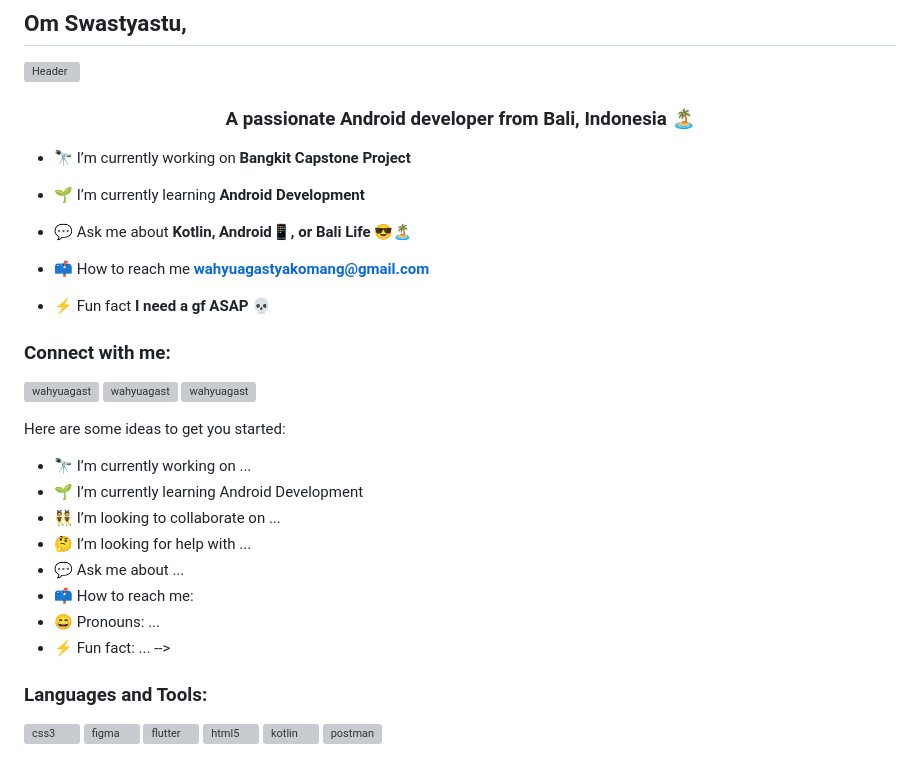
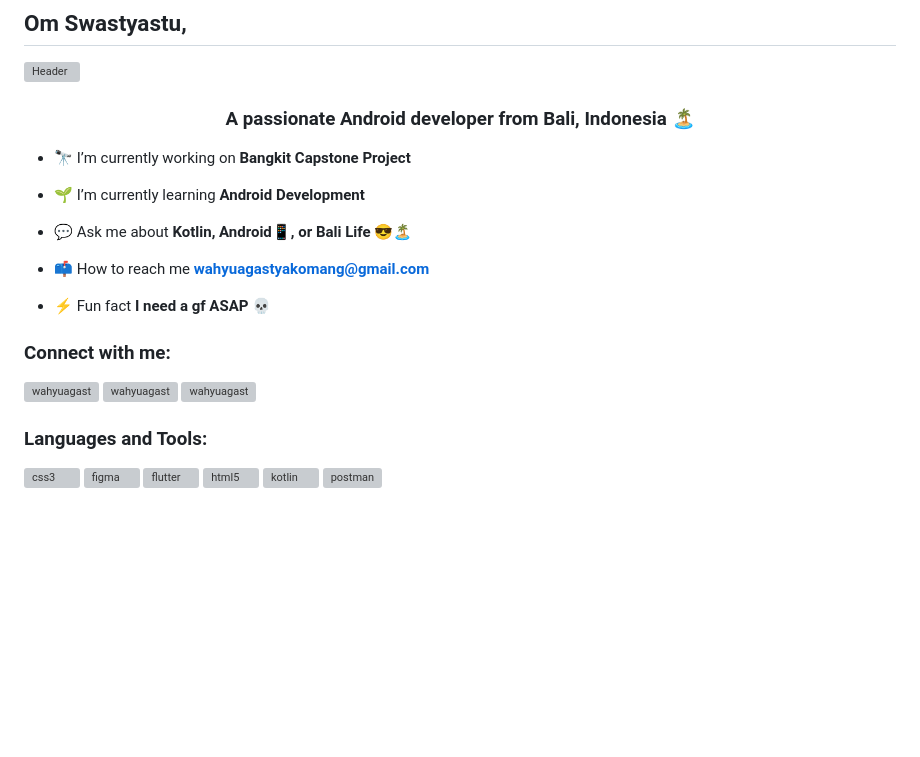
Before and after one commit to hpstrmgc/hpstrmgc, a Markdown page: README.md, the part around the change. Drawn GitHub-style; blank space fills up the shorter version; grey boxes are pictures that could not be loaded.

```diff
--- a/README.md
+++ b/README.md
@@ -9,8 +9,6 @@
 ![Header](https://github.com/user-attachments/assets/7ff52dae-6050-41a7-9864-6d5ee1da7660)
 
 <h3 align="center">A passionate Android developer from Bali, Indonesia 🏝️</h3>
-<!--
-**hpstrmgc/hpstrmgc** is a ✨ _special_ ✨ repository because its `README.md` (this file) appears on your GitHub profile.
 
 - 🔭 I’m currently working on **Bangkit Capstone Project**
 
@@ -28,6 +26,9 @@
 <a href="https://fb.com/wahyuagast" target="blank"><img align="center" src="https://raw.githubusercontent.com/rahuldkjain/github-profile-readme-generator/master/src/images/icons/Social/facebook.svg" alt="wahyuagast" height="30" width="40" /></a>
 <a href="https://instagram.com/wahyuagast" target="blank"><img align="center" src="https://raw.githubusercontent.com/rahuldkjain/github-profile-readme-generator/master/src/images/icons/Social/instagram.svg" alt="wahyuagast" height="30" width="40" /></a>
 </p>
+
+<!--
+**hpstrmgc/hpstrmgc** is a ✨ _special_ ✨ repository because its `README.md` (this file) appears on your GitHub profile.
 
 Here are some ideas to get you started:
 
```
